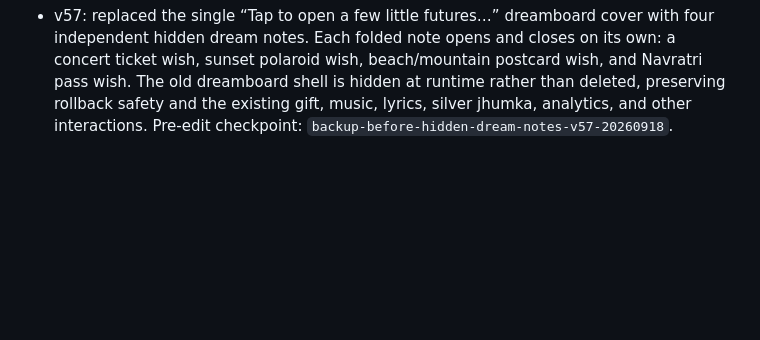
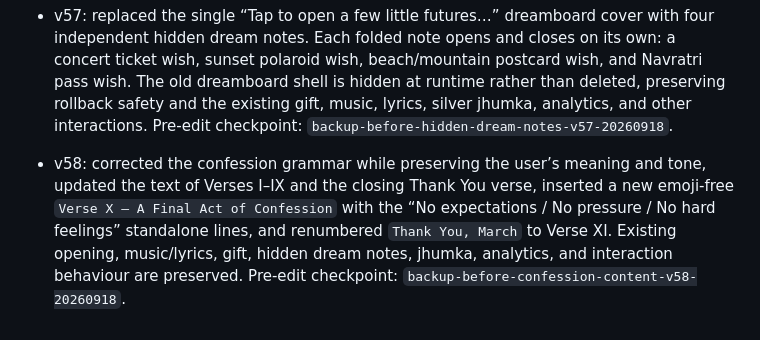
Before and after one commit to Vtslkumar1303/theDproject, a Markdown page: VERSION_HISTORY.md, the part around the change. Rendered like a GitHub page; blank space fills up the shorter version.

Commit message:
Document confession content v58

```diff
--- a/VERSION_HISTORY.md
+++ b/VERSION_HISTORY.md
@@ -34,3 +34,5 @@ For rollback, restore the selected version's tree in a new commit on main, prese
 - v54: replaced the v53 golden envelope ornament with a silver cartoon-style jhumka mounted on the letter/paper layer itself. The old gold ornament is removed at runtime, while the new silver jhumka uses inline vector artwork, pearl details, a soft shadow, subtle shine and a slow breeze-like pendulum sway. The cache key and loader were refreshed so the new asset is forced on the published site. Pre-edit checkpoint: `backup-before-silver-jhumka-v54-20260917`.
 
 - v57: replaced the single “Tap to open a few little futures…” dreamboard cover with four independent hidden dream notes. Each folded note opens and closes on its own: a concert ticket wish, sunset polaroid wish, beach/mountain postcard wish, and Navratri pass wish. The old dreamboard shell is hidden at runtime rather than deleted, preserving rollback safety and the existing gift, music, lyrics, silver jhumka, analytics, and other interactions. Pre-edit checkpoint: `backup-before-hidden-dream-notes-v57-20260918`.
+
+- v58: corrected the confession grammar while preserving the user’s meaning and tone, updated the text of Verses I–IX and the closing Thank You verse, inserted a new emoji-free `Verse X — A Final Act of Confession` with the “No expectations / No pressure / No hard feelings” standalone lines, and renumbered `Thank You, March` to Verse XI. Existing opening, music/lyrics, gift, hidden dream notes, jhumka, analytics, and interaction behaviour are preserved. Pre-edit checkpoint: `backup-before-confession-content-v58-20260918`.
```
